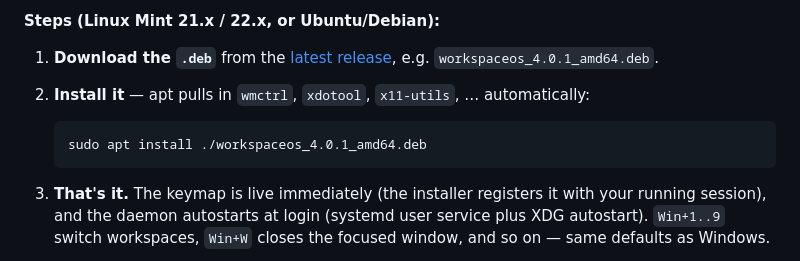
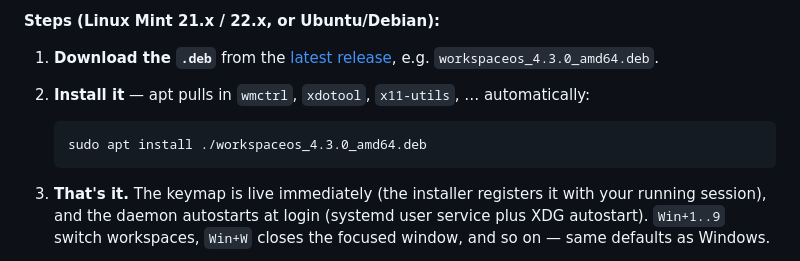
Before and after one commit to Johnnycarriere215/Workspace-Os, a Markdown page: README.md, the part around one of its changes. GitHub-like rendering.

````diff
--- a/README.md
+++ b/README.md
@@ -160,12 +168,12 @@ re-applied automatically — no relogging, no manual binding editor.
 **Steps (Linux Mint 21.x / 22.x, or Ubuntu/Debian):**
 
 1. **Download the `.deb`** from the [latest release](../../releases/latest), e.g.
-   `workspaceos_4.0.1_amd64.deb`.
+   `workspaceos_4.3.0_amd64.deb`.
 
 2. **Install it** — apt pulls in `wmctrl`, `xdotool`, `x11-utils`, … automatically:
 
    ```bash
-   sudo apt install ./workspaceos_4.0.1_amd64.deb
+   sudo apt install ./workspaceos_4.3.0_amd64.deb
    ```
 
 3. **That's it.** The keymap is live immediately (the installer registers it with
````
Also changed, not shown: other parts of README.md (+14 -6 lines), RELEASE_NOTES.md (+42 -15 lines), docs/assets/bar-preview.gif (added), docs/assets/winw-demo.gif, 5 other files.
